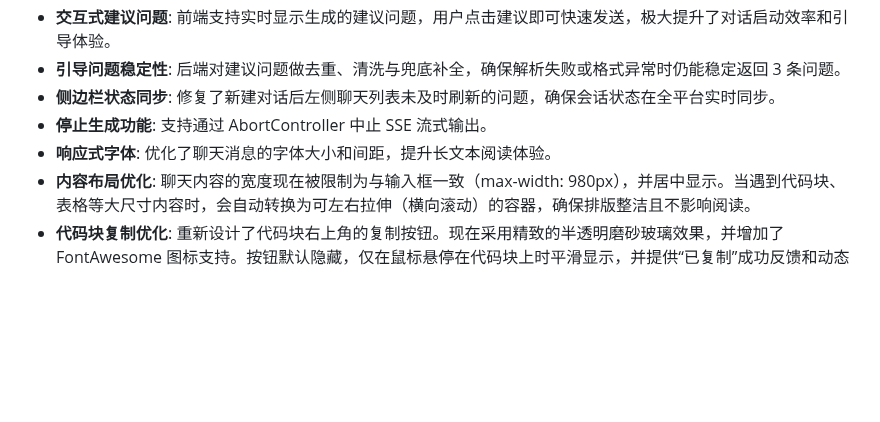
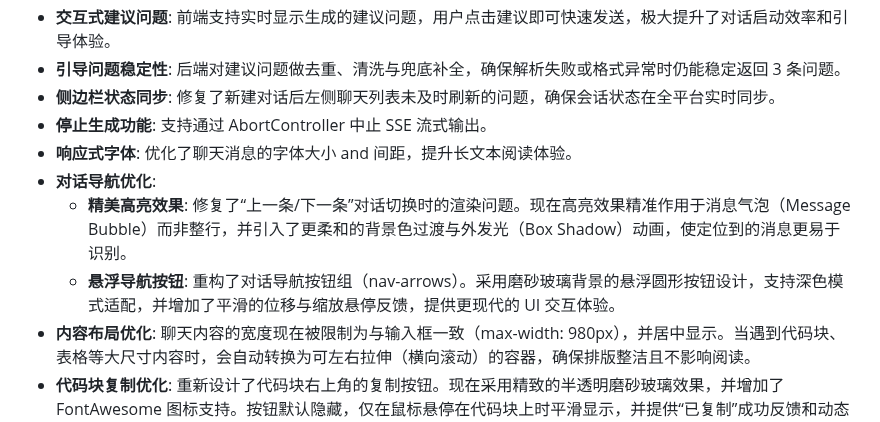
Before and after one commit to ChenfromChina123/new_pro, a Markdown page: README.md, the part around the change. Rendered like a GitHub page; blank space fills up the shorter version.

Commit message:
更新README.md：添加对话导航优化（高亮效果和悬浮按钮）的相关说明

```diff
--- a/README.md
+++ b/README.md
@@ -53,7 +53,10 @@
 - **引导问题稳定性**: 后端对建议问题做去重、清洗与兜底补全，确保解析失败或格式异常时仍能稳定返回 3 条问题。
 - **侧边栏状态同步**: 修复了新建对话后左侧聊天列表未及时刷新的问题，确保会话状态在全平台实时同步。
 - **停止生成功能**: 支持通过 AbortController 中止 SSE 流式输出。
-- **响应式字体**: 优化了聊天消息的字体大小和间距，提升长文本阅读体验。
+- **响应式字体**: 优化了聊天消息的字体大小 and 间距，提升长文本阅读体验。
+- **对话导航优化**:
+  - **精美高亮效果**: 修复了“上一条/下一条”对话切换时的渲染问题。现在高亮效果精准作用于消息气泡（Message Bubble）而非整行，并引入了更柔和的背景色过渡与外发光（Box Shadow）动画，使定位到的消息更易于识别。
+  - **悬浮导航按钮**: 重构了对话导航按钮组（nav-arrows）。采用磨砂玻璃背景的悬浮圆形按钮设计，支持深色模式适配，并增加了平滑的位移与缩放悬停反馈，提供更现代的 UI 交互体验。
 - **内容布局优化**: 聊天内容的宽度现在被限制为与输入框一致（max-width: 980px），并居中显示。当遇到代码块、表格等大尺寸内容时，会自动转换为可左右拉伸（横向滚动）的容器，确保排版整洁且不影响阅读。
 - **代码块复制优化**: 重新设计了代码块右上角的复制按钮。现在采用精致的半透明磨砂玻璃效果，并增加了 FontAwesome 图标支持。按钮默认隐藏，仅在鼠标悬停在代码块上时平滑显示，并提供“已复制”成功反馈和动态图标切换，极大提升了代码复用体验。
 - **AI 输出长度增强**: 将豆包（Doubao）等模型的最大输出 token 限制从 4096 提升至 8192，支持生成更详尽、更完整的长文本内容。
```
